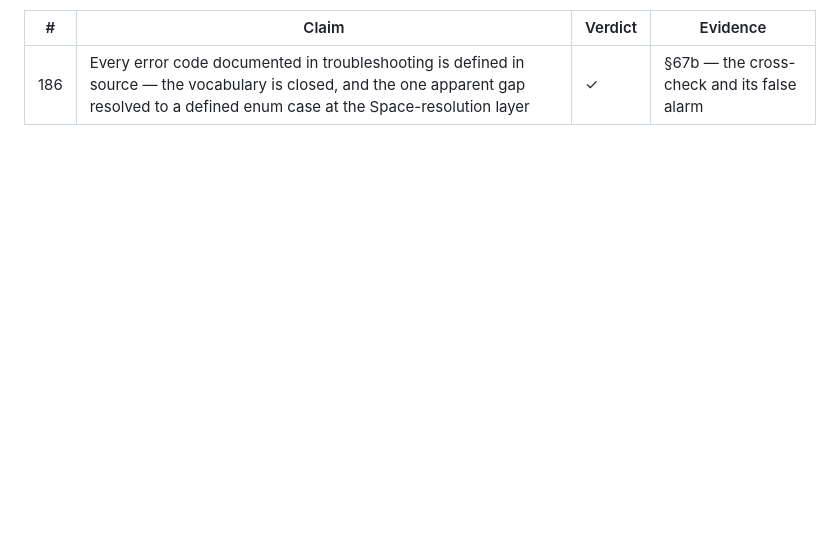
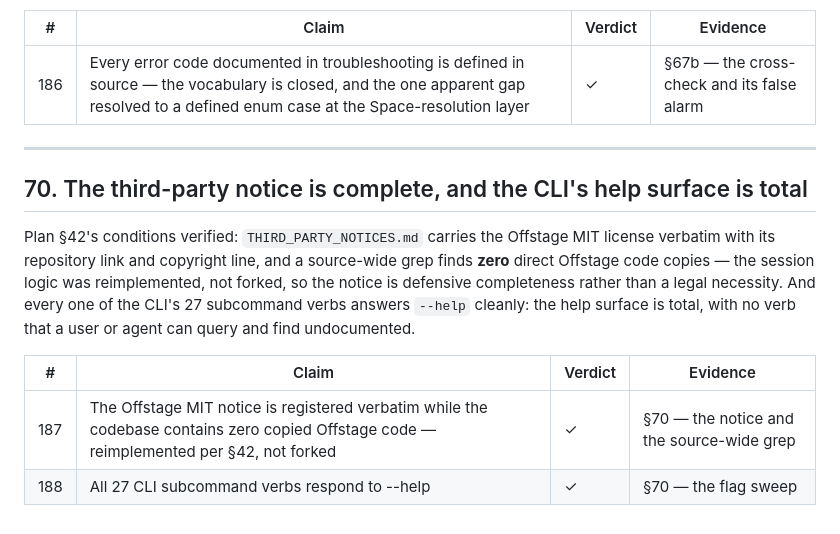
Before and after one commit to misswell/AgentSpace, a Markdown page: docs/validation.md, the part around the change. GitHub-like rendering; blank space fills up the shorter version.

Commit message:
validation §70: third-party notice and total help surface
THIRD_PARTY_NOTICES.md carries the Offstage MIT license verbatim;
a source-wide grep finds zero copied Offstage code - the session
logic was reimplemented per plan §42, making the notice defensive
completeness rather than a legal necessity. All 27 CLI subcommand
verbs answer --help cleanly. Index reaches 188.

```diff
--- a/docs/validation.md
+++ b/docs/validation.md
@@ -2736,3 +2736,21 @@ rebind behavior that §69 verified live) is present as well.
 | # | Claim | Verdict | Evidence |
 |---|---|---|---|
 | 186 | Every error code documented in troubleshooting is defined in source — the vocabulary is closed, and the one apparent gap resolved to a defined enum case at the Space-resolution layer | ✓ | §67b — the cross-check and its false alarm |
+
+
+---
+
+## 70. The third-party notice is complete, and the CLI's help surface is total
+
+Plan §42's conditions verified: `THIRD_PARTY_NOTICES.md` carries the Offstage
+MIT license verbatim with its repository link and copyright line, and a
+source-wide grep finds **zero** direct Offstage code copies — the session
+logic was reimplemented, not forked, so the notice is defensive completeness
+rather than a legal necessity. And every one of the CLI's 27 subcommand verbs
+answers `--help` cleanly: the help surface is total, with no verb that a user
+or agent can query and find undocumented.
+
+| # | Claim | Verdict | Evidence |
+|---|---|---|---|
+| 187 | The Offstage MIT notice is registered verbatim while the codebase contains zero copied Offstage code — reimplemented per §42, not forked | ✓ | §70 — the notice and the source-wide grep |
+| 188 | All 27 CLI subcommand verbs respond to --help | ✓ | §70 — the flag sweep |
```
